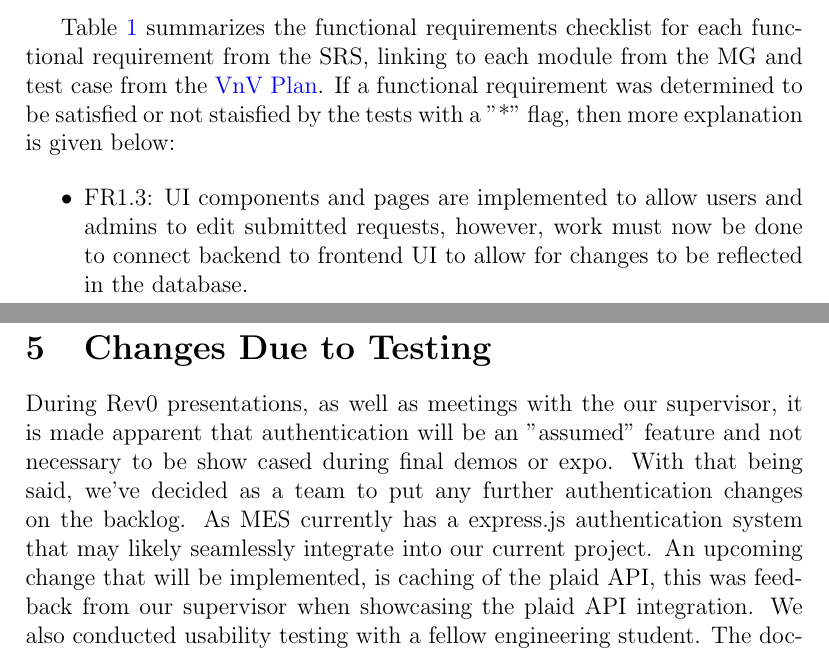
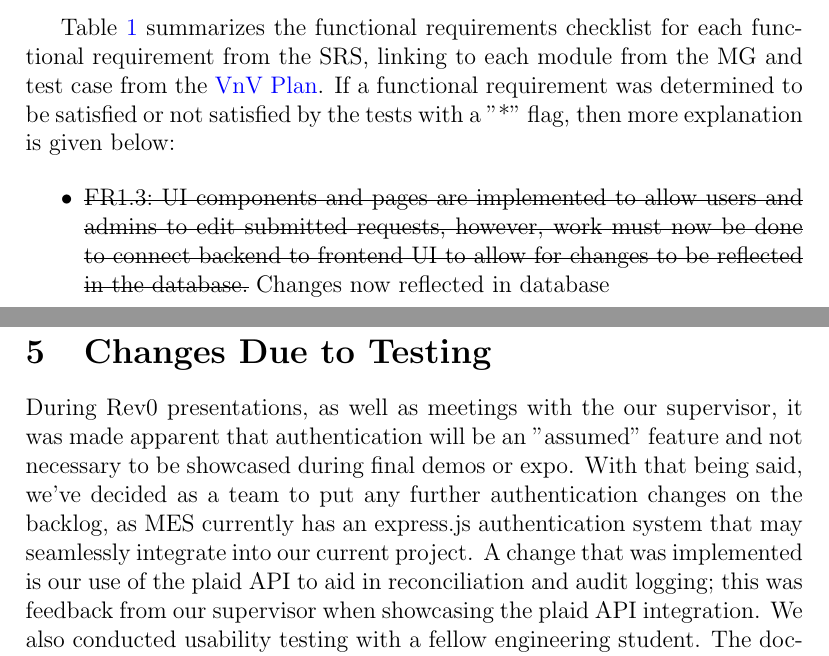
Before and after one commit to ausbennett/mes-finance-platform, a LaTeX document (docs/VnVReport/VnVReport.tex): two parts of pages 5 and 13 of 22, joined at a grey line, cut so that both start at the same text. Compiled offline with pdfLaTeX.

Commit message:
Fixing spalling. and grammer in VnV report Closes #160

```diff
--- a/docs/VnVReport/VnVReport.tex
+++ b/docs/VnVReport/VnVReport.tex
@@ -84,12 +84,12 @@ The functional requirements can be referenced from the \href{https://github.com/
     \item M13: Graphical User Interface
 \end{itemize}
 
-Table~\ref{tab:FReval} summarizes the functional requirements checklist for each functional requirement from the SRS, linking to each module from the MG and test case from the \href{https://github.com/ausbennett/mes-finance-platform/blob/main/docs/VnVPlan/VnVPlan.pdf}{VnV Plan}. If a functional requirement was determined to be satisfied or not staisfied by the tests with a "*" flag, then more explanation is given below:
+Table~\ref{tab:FReval} summarizes the functional requirements checklist for each functional requirement from the SRS, linking to each module from the MG and test case from the \href{https://github.com/ausbennett/mes-finance-platform/blob/main/docs/VnVPlan/VnVPlan.pdf}{VnV Plan}. If a functional requirement was determined to be satisfied or not satisfied by the tests with a "*" flag, then more explanation is given below:
 
 \begin{itemize}
-    \item FR1.3: UI components and pages are implemented to allow users and admins to edit submitted requests, however, work must now be done to connect backend to frontend UI to allow for changes to be reflected in the database.
-    \item FR1.5: The system does not currently notify users of changes to the status of their reimbursement request, however, the email notification service/module is set up and can be executed in an isolated environment. Work must now be done ensure the email service can dynamically email users with updates for their submitted requests.
-    \item FR1.6: UI is implemented to allow users to select a budget category. Budget categories need to be dynamically pulled from a database collection. Work must be done to connect backend service (Plaid API) to frontend UI to allow budget categories to be linked to requests and reflected in the database.
+    \item \st{FR1.3: UI components and pages are implemented to allow users and admins to edit submitted requests, however, work must now be done to connect backend to frontend UI to allow for changes to be reflected in the database.} Changes now reflected in database
+    \item \st{FR1.5: The system does not currently notify users of changes to the status of their reimbursement request, however, the email notification service/module is set up and can be executed in an isolated environment. Work must now be done ensure the email service can dynamically email users with updates for their submitted requests.}Email service is now functional for request updates.
+    \item \st{FR1.6: UI is implemented to allow users to select a budget category. Budget categories need to be dynamically pulled from a database collection. Work must be done to connect backend service (Plaid API) to frontend UI to allow budget categories to be linked to requests and reflected in the database.}Budget categories were replaced with item escriptions. Plaid has been setup.
     \item \st{FR1.7: Due to the fact that authentication is not completely implemented, this requirement cannot be satisfied. We do have page routing and UI implemented to distinguish admin page views and user page views.} \textit{Note: it has been decided we will integrate into the existing MES authentication, which shall satisfy this requirement.}
     \item \st{FR3.2: Authentication is not fully set up. Currently, we are manually setting user browser tokens when creating a user and logging in, work must be done to either dynamically assign user browser token, or adjust the authentication process to user vanilla username (email) and password for the login process.} \textit{See note above.}
 \end{itemize}
@@ -385,7 +385,7 @@ the supervisor (when one exists) shaped the final product.  In particular
 the feedback from the Rev 0 demo to the supervisor (or to potential users)
 should be highlighted.}
 
-During Rev0 presentations, as well as meetings with the our supervisor, it is made apparent that authentication will be an "assumed" feature and not necessary to be show cased during final demos or expo. With that being said, we've decided as a team to put any further authentication changes on the backlog. As MES currently has a express.js authentication system that may likely seamlessly integrate into our current project. An upcoming change that will be implemented, is caching of the plaid API, this was feedback from our supervisor when showcasing the plaid API integration.
+During Rev0 presentations, as well as meetings with the our supervisor, it was made apparent that authentication will be an "assumed" feature and not necessary to be showcased during final demos or expo. With that being said, we've decided as a team to put any further authentication changes on the backlog, as MES currently has an express.js authentication system that may seamlessly integrate into our current project. A change that was implemented is our use of the plaid API to aid in reconciliation and audit logging; this was feedback from our supervisor when showcasing the plaid API integration.
 We also conducted usability testing with a fellow engineering student. The documentation for this testing can be found at:
 \url{https://github.com/ausbennett/mes-finance-platform/tree/main/docs/Extras/UsabilityTest}. Three key pieces of feedback were presented after. Firstly, the student found clicking the MES logo button to return to the landing page was unintuitive and initially struggled with this navigation. In response, we added a new "Dashboard" button in the top right to explicitly tell the user how to return (note that the MES button is still present and navigating to the dashboard). Secondly, the student expressed that our red buttons on the new request page were too bright and did not contrast well with the white page background. We updated the buttons to a be darker maroon with white lettering, which provides much better contrast and conforms to our McMaster colours. Finally, the user did not like our edit account button, which was simply the word "Account". We agreed that it was unappealing and changed it to an icon of a person, which is intuitive and removed unnecessary text.
 
```
Also changed, not shown: docs/VnVReport/VnVReport.tex (8 more changed lines).
